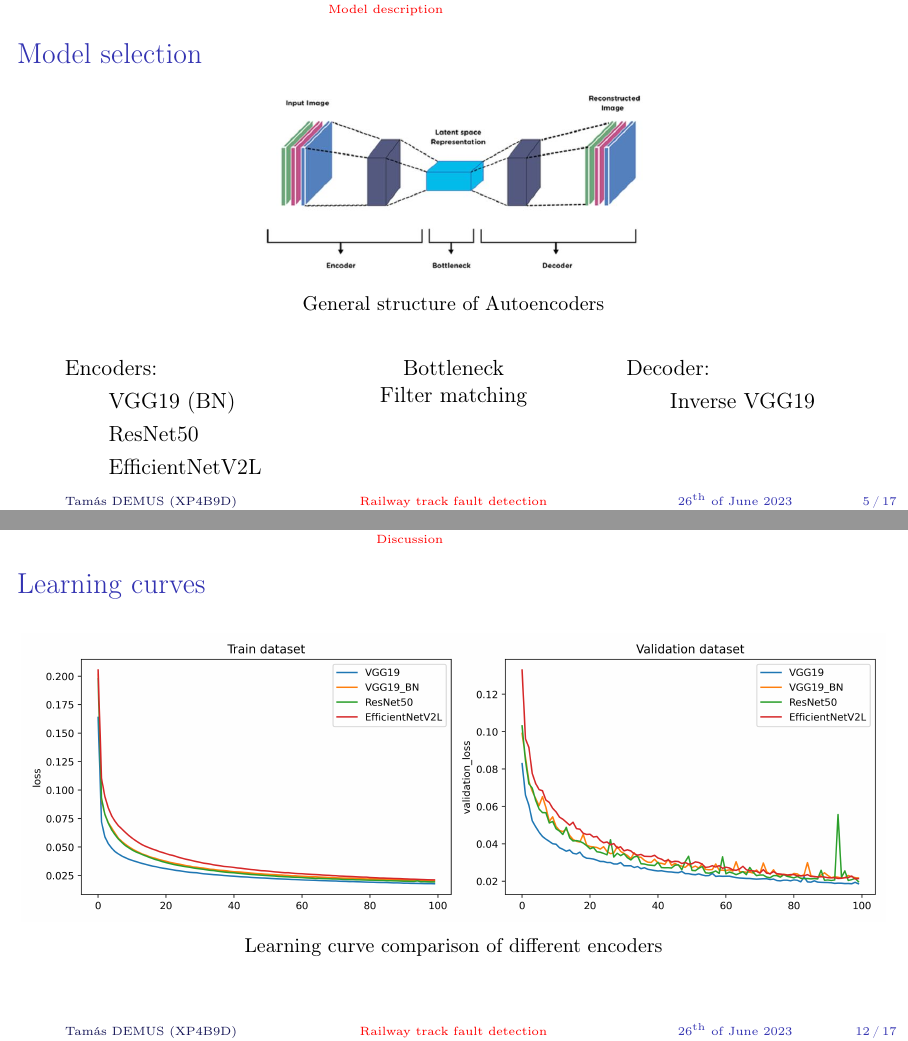
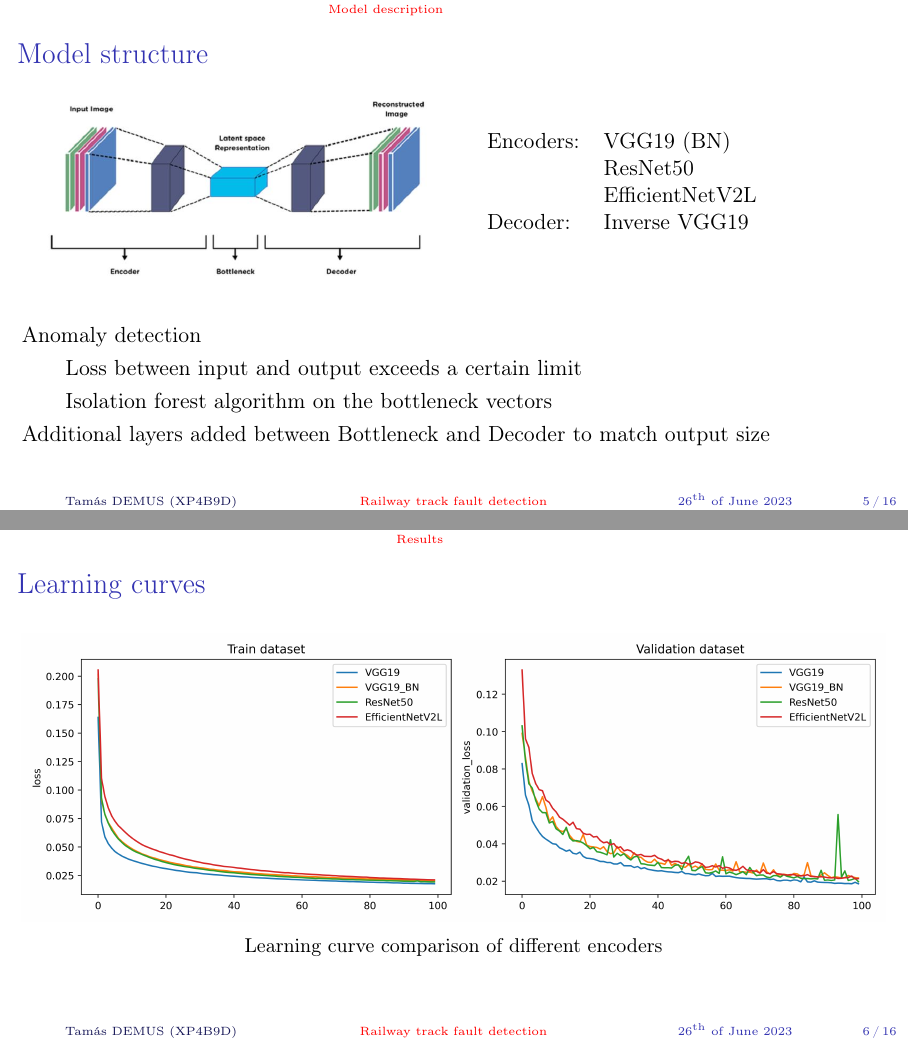
Before and after one commit to demustamas/project_work, LaTeX slides (project_work_pres.tex): pages 5 and 12 of 17 before the commit and pages 6 and 7 of 18 after it, joined at a grey line. Compiled offline with pdfLaTeX.

Commit message:
final presentation ready

```diff
--- a/project_work_pres.tex
+++ b/project_work_pres.tex
@@ -130,33 +130,30 @@
 \end{frame}
 
 \section{Model description}
-\begin{frame}{Model selection}
-    \begin{figure}[t]
-        \centering
-        \includegraphics[width=0.45\textwidth,trim={0 0 0 1cm},clip]{./tex_images/autoencoder.jpeg}
-        \caption*{General structure of Autoencoders}
-    \end{figure}
-    \begin{columns}[T]
-        \begin{column}{0.25\textwidth}
-            Encoders:
-            \begin{itemize}
-                \item VGG19 (BN)
-                \item ResNet50
-                \item EfficientNetV2L
-            \end{itemize}
+\begin{frame}[t]{Model structure}
+    \begin{columns}[c]
+        \begin{column}{0.45\textwidth}
+            \begin{figure}[t]
+                \centering
+                \includegraphics[width=\columnwidth,trim={0 0 0 1cm},clip]{./tex_images/autoencoder.jpeg}
+            \end{figure}
         \end{column}
-        \begin{column}{0.25\textwidth}
-            \centering
-            Bottleneck
-
-            Filter matching
-        \end{column}
-        \begin{column}{0.25\textwidth}
-            Decoder:
-            \begin{itemize}
-                \item Inverse VGG19
-            \end{itemize}
+        \begin{column}{0.45\textwidth}
+            \begin{tabular}{l l}
+                Encoders: & VGG19 (BN)      \\
+                          & ResNet50        \\
+                          & EfficientNetV2L \\
+                Decoder:  & Inverse VGG19   \\
+            \end{tabular}
         \end{column}
     \end{columns}
-\end{frame}
 
+    \pause
+    \vspace*{\fill}
+    Anomaly detection
+    \begin{itemize}
+        \item Loss between input and output exceeds a certain limit
+        \item Isolation forest algorithm on the bottleneck vectors
+    \end{itemize}
+
+    Additional layers added between Bottleneck and Decoder to match output size
@@ -172,6 +160,14 @@
 \end{frame}
 
 \section{Results}
+\begin{frame}{Learning curves}
+    \begin{figure}
+        \centering
+        \includegraphics[width=\textwidth]{./results/comparison/learning_curves.png}
+        \caption*{Learning curve comparison of different encoders}
+    \end{figure}
+\end{frame}
+
 \begin{frame}[t]{Reconstructed images}
     \begin{columns}
         \begin{column}{0.2\textwidth}
```
Also changed, not shown: project_work_pres.tex (18 more changed lines).
